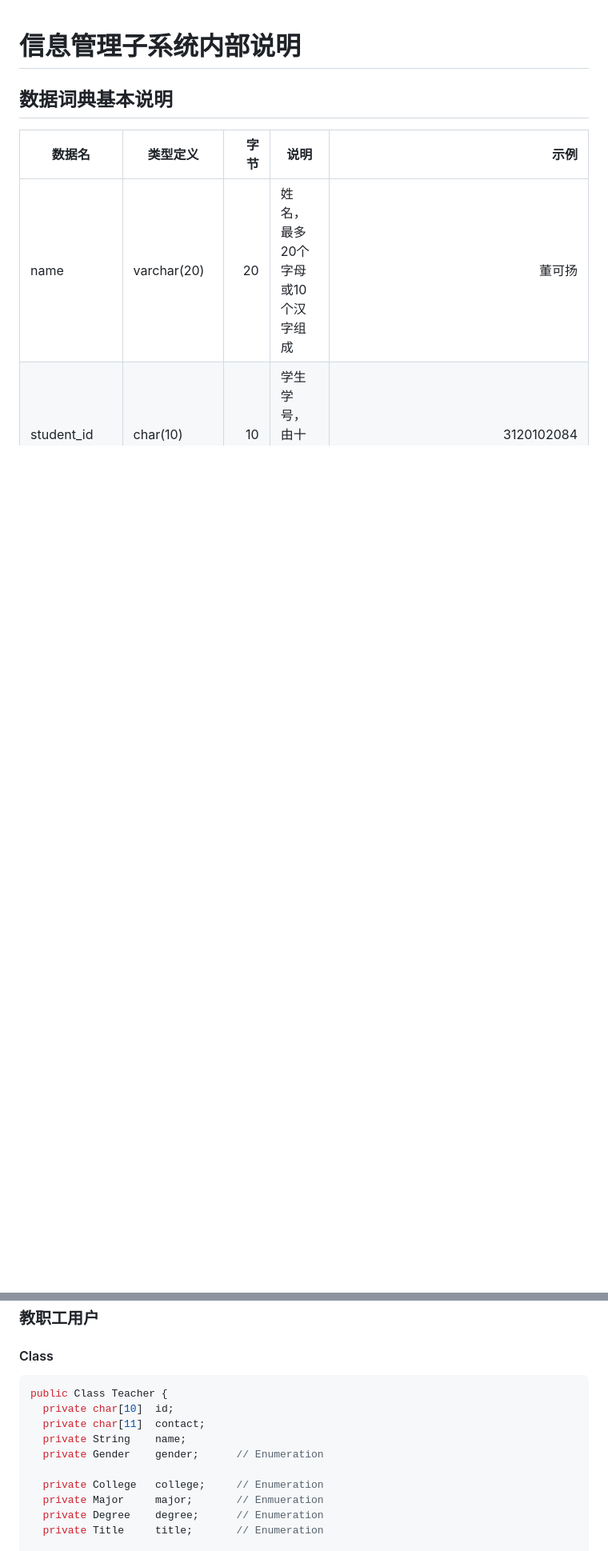
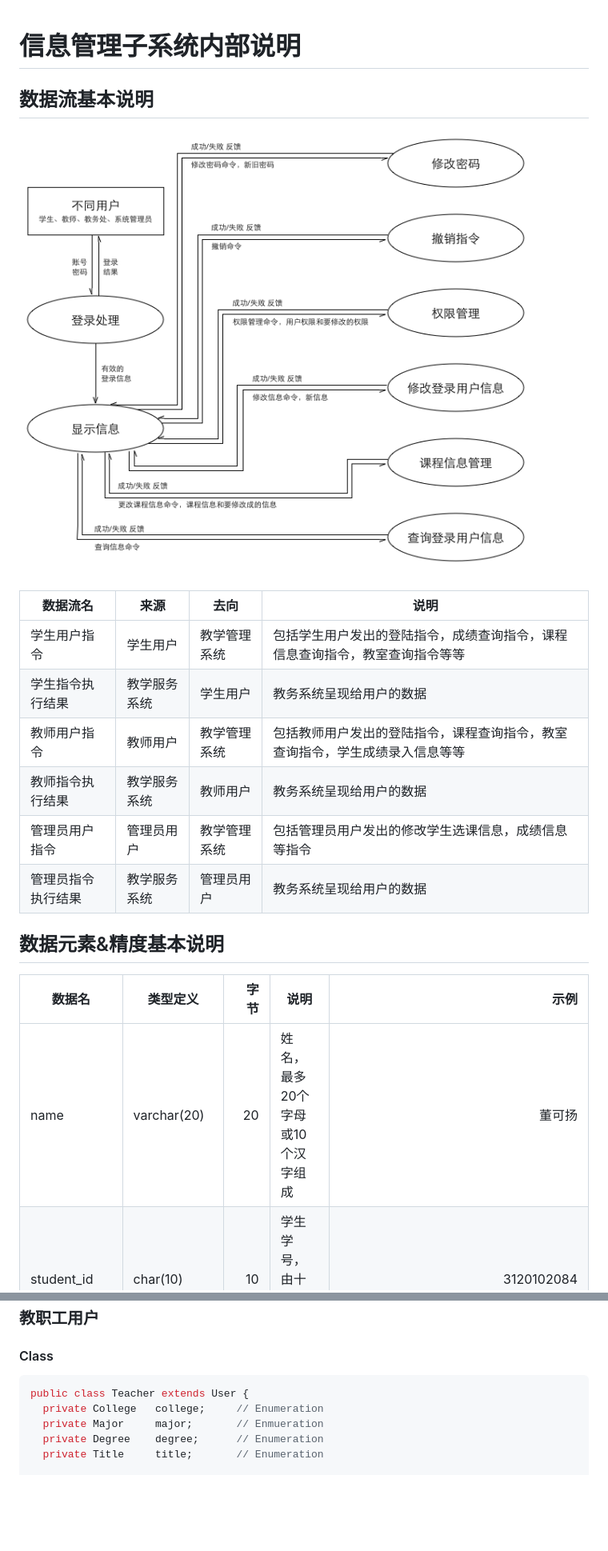
Before and after one commit to LL-SE-BLACK/IMS1, a Markdown page: Presentation/inner.md, 2 parts joined by grey strips. Shown: that part at 80% size. Drawn GitHub-style; pictures changed too: Presentation/datastream.png (added); blank space fills up the shorter version.

Commit message:
Add data stream

````diff
--- a/Presentation/inner.md
+++ b/Presentation/inner.md
@@ -1,6 +1,18 @@
 # 信息管理子系统内部说明
+## 数据流基本说明
 
-## 数据词典基本说明
+![data stream](./datastream.png)
+
+|       数据流名     |     来源     |     去向     |                                   说明                                       |
+| ------------------ | ------------ | ------------ | ---------------------------------------------------------------------------- |
+| 学生用户指令       | 学生用户     | 教学管理系统 | 包括学生用户发出的登陆指令，成绩查询指令，课程信息查询指令，教室查询指令等等 |
+| 学生指令执行结果   | 教学服务系统 | 学生用户     | 教务系统呈现给用户的数据                                                     |
+| 教师用户指令       | 教师用户     | 教学管理系统 | 包括教师用户发出的登陆指令，课程查询指令，教室查询指令，学生成绩录入信息等等 |
+| 教师指令执行结果   | 教学服务系统 | 教师用户     | 教务系统呈现给用户的数据                                                     |
+| 管理员用户指令     | 管理员用户   | 教学管理系统 | 包括管理员用户发出的修改学生选课信息，成绩信息等指令                         |
+| 管理员指令执行结果 | 教学服务系统 | 管理员用户   | 教务系统呈现给用户的数据                                                     |
+
+## 数据元素&精度基本说明
 
 |    数据名   |        类型定义       |   字节   |                说明              |                示例              |
 | ----------- | --------------------- | --------:| -------------------------------- | --------------------------------:|
@@ -54,12 +94,7 @@ public Class Student {
 #### Class
 
 ```java
-public Class Teacher {
-  private char[10]  id;
-  private char[11]  contact;
-  private String    name;
-  private Gender    gender;      // Enumeration
-
+public class Teacher extends User {
   private College   college;     // Enumeration
   private Major     major;       // Enmueration
   private Degree    degree;      // Enumeration
````
Also changed, not shown: other parts of Presentation/inner.md (+55 -8 lines).
